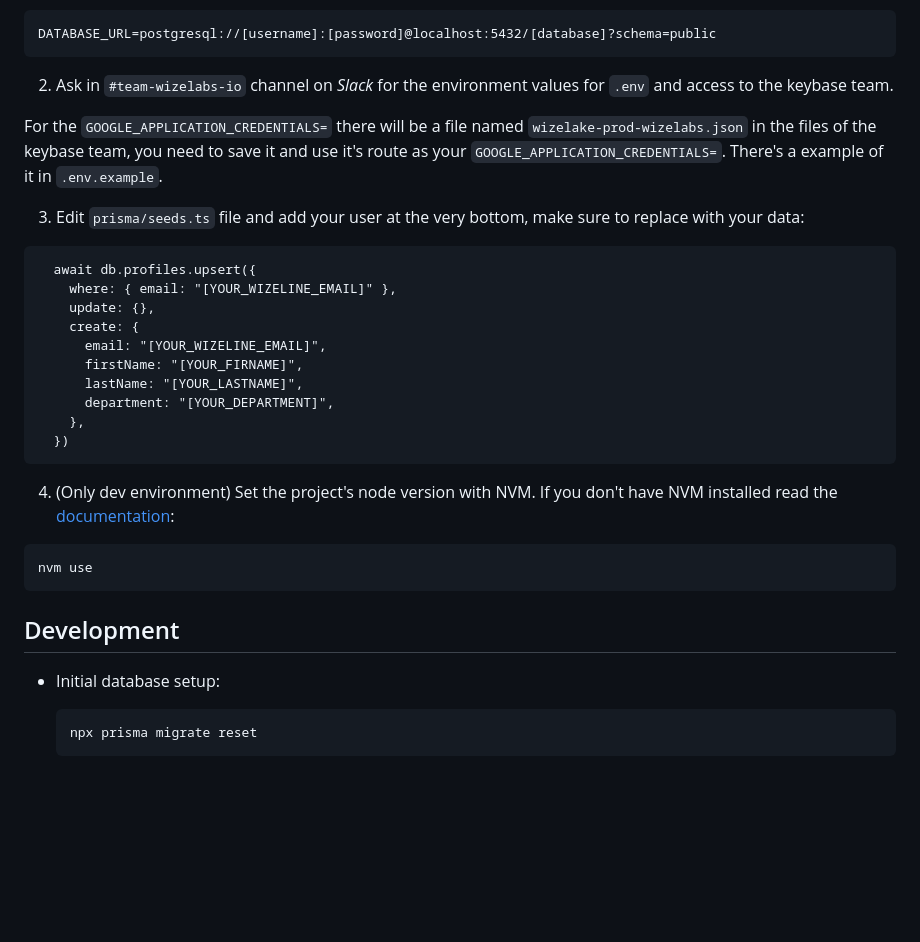
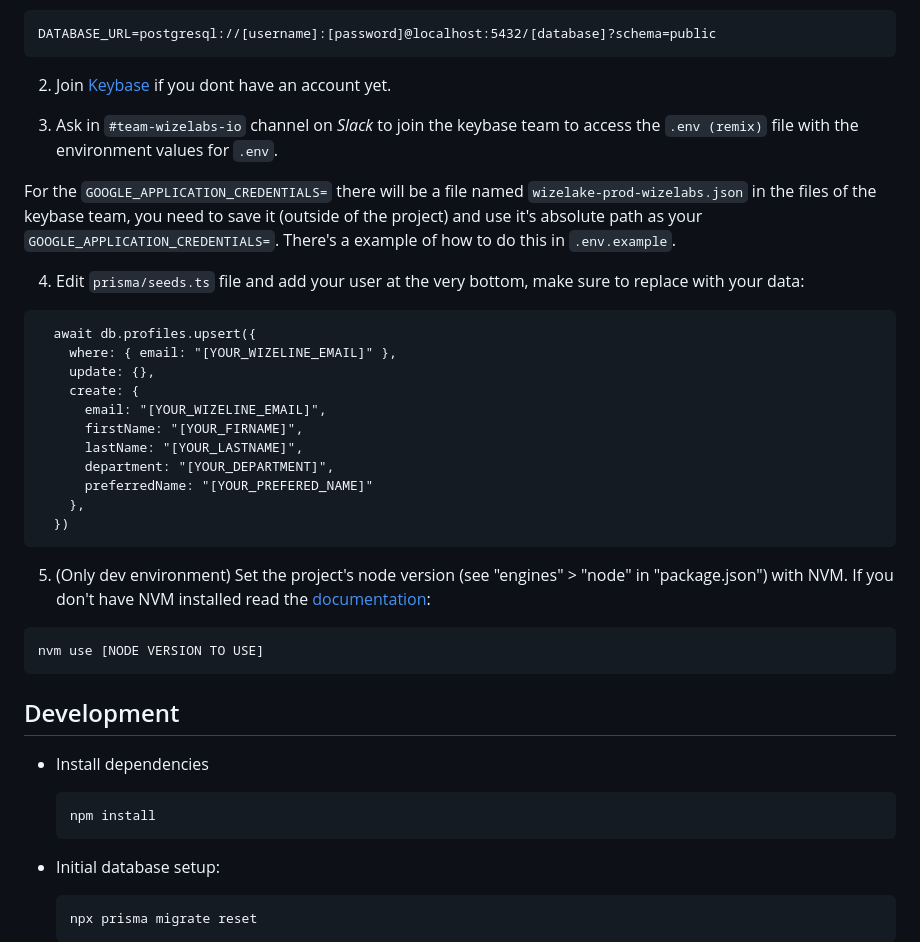
Before and after one commit to WizelineLabs/project-lab, a Markdown page: README.md, the part around the change. Drawn GitHub-style; blank space fills up the shorter version.

````diff
--- a/README.md
+++ b/README.md
@@ -62,12 +62,13 @@ If you set a password in the installation of postgres, you should use this forma
 DATABASE_URL=postgresql://[username]:[password]@localhost:5432/[database]?schema=public
 ```
 
-2. Ask in `#team-wizelabs-io` channel on _Slack_
-   for the environment values for `.env` and access to the keybase team.
+2. Join [Keybase](https://keybase.io/) if you dont have an account yet.
 
-For the `GOOGLE_APPLICATION_CREDENTIALS=` there will be a file named `wizelake-prod-wizelabs.json` in the files of the keybase team, you need to save it and use it's route as your `GOOGLE_APPLICATION_CREDENTIALS=`. There's a example of it in `.env.example`.
+3. Ask in `#team-wizelabs-io` channel on _Slack_ to join the keybase team to access the `.env (remix)` file with the environment values for `.env`.
 
-3. Edit `prisma/seeds.ts` file and add your user at the very bottom, make sure to replace with your data:
+For the `GOOGLE_APPLICATION_CREDENTIALS=` there will be a file named `wizelake-prod-wizelabs.json` in the files of the keybase team, you need to save it (outside of the project) and use it's absolute path as your `GOOGLE_APPLICATION_CREDENTIALS=`. There's a example of how to do this in `.env.example`.
+
+4. Edit `prisma/seeds.ts` file and add your user at the very bottom, make sure to replace with your data:
 
 ```
   await db.profiles.upsert({
@@ -78,17 +79,24 @@ For the `GOOGLE_APPLICATION_CREDENTIALS=` there will be a file named `wizelake-p
       firstName: "[YOUR_FIRNAME]",
       lastName: "[YOUR_LASTNAME]",
       department: "[YOUR_DEPARTMENT]",
+      preferredName: "[YOUR_PREFERED_NAME]"
     },
   })
 ```
 
-4. (Only dev environment) Set the project's node version with NVM. If you don't have NVM installed read the [documentation](https://github.com/nvm-sh/nvm):
+5. (Only dev environment) Set the project's node version (see "engines" > "node" in "package.json") with NVM. If you don't have NVM installed read the [documentation](https://github.com/nvm-sh/nvm):
 
 ```
-nvm use
+nvm use [NODE VERSION TO USE]
 ```
 
 ## Development
+
+- Install dependencies
+
+  ```sh
+  npm install
+  ```
 
 - Initial database setup:
 
````
